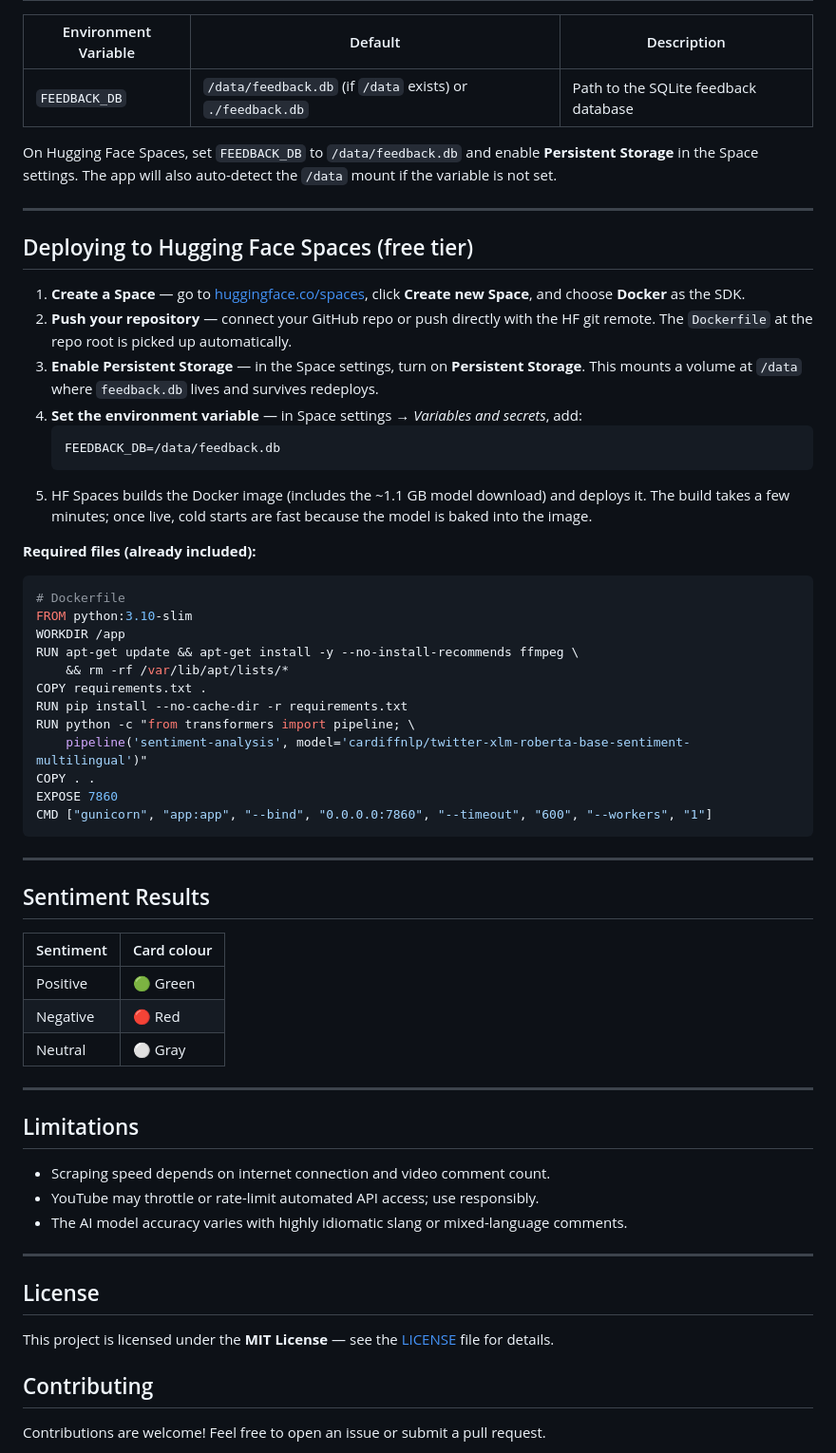
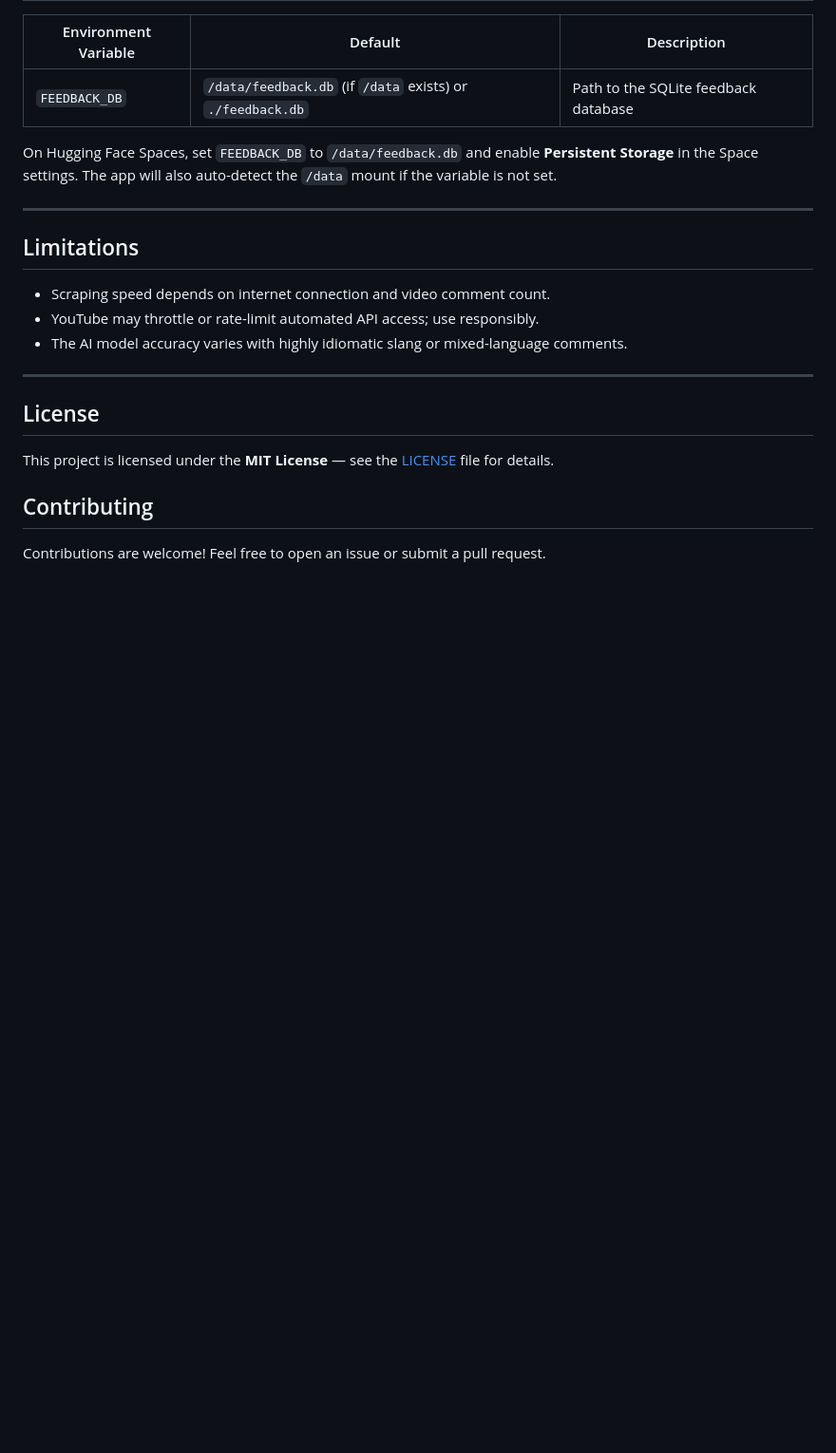
Before and after one commit to gabinales/yt-reception-mood-check, a Markdown page: README.md, the part around the change. Shown at 95% size. Rendered like a GitHub page; blank space fills up the shorter version.

````diff
--- a/README.md
+++ b/README.md
@@ -153,46 +153,6 @@ On Hugging Face Spaces, set `FEEDBACK_DB` to `/data/feedback.db` and enable **Pe
 
 ---
 
-## Deploying to Hugging Face Spaces (free tier)
-
-1. **Create a Space** — go to [huggingface.co/spaces](https://huggingface.co/spaces), click **Create new Space**, and choose **Docker** as the SDK.
-2. **Push your repository** — connect your GitHub repo or push directly with the HF git remote. The `Dockerfile` at the repo root is picked up automatically.
-3. **Enable Persistent Storage** — in the Space settings, turn on **Persistent Storage**. This mounts a volume at `/data` where `feedback.db` lives and survives redeploys.
-4. **Set the environment variable** — in Space settings → *Variables and secrets*, add:
-   ```
-   FEEDBACK_DB=/data/feedback.db
-   ```
-5. HF Spaces builds the Docker image (includes the ~1.1 GB model download) and deploys it. The build takes a few minutes; once live, cold starts are fast because the model is baked into the image.
-
-**Required files (already included):**
-
-```dockerfile
-# Dockerfile
-FROM python:3.10-slim
-WORKDIR /app
-RUN apt-get update && apt-get install -y --no-install-recommends ffmpeg \
-    && rm -rf /var/lib/apt/lists/*
-COPY requirements.txt .
-RUN pip install --no-cache-dir -r requirements.txt
-RUN python -c "from transformers import pipeline; \
-    pipeline('sentiment-analysis', model='cardiffnlp/twitter-xlm-roberta-base-sentiment-multilingual')"
-COPY . .
-EXPOSE 7860
-CMD ["gunicorn", "app:app", "--bind", "0.0.0.0:7860", "--timeout", "600", "--workers", "1"]
-```
-
----
-
-## Sentiment Results
-
-| Sentiment | Card colour  |
-|-----------|-------------|
-| Positive  | 🟢 Green    |
-| Negative  | 🔴 Red      |
-| Neutral   | ⚪ Gray     |
-
----
-
 ## Limitations
 
 - Scraping speed depends on internet connection and video comment count.
````
